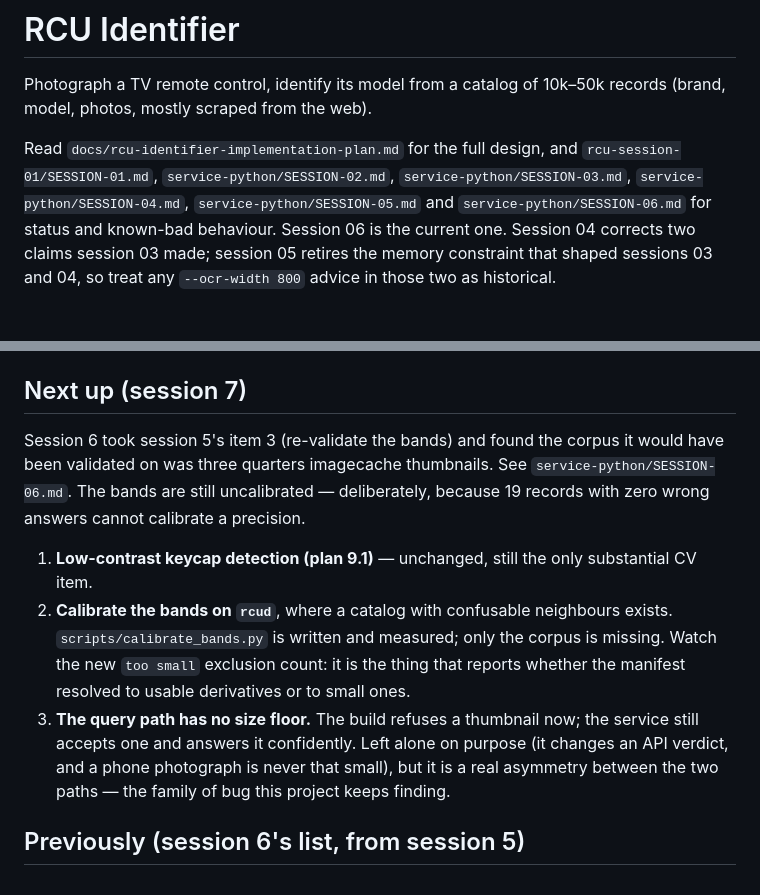
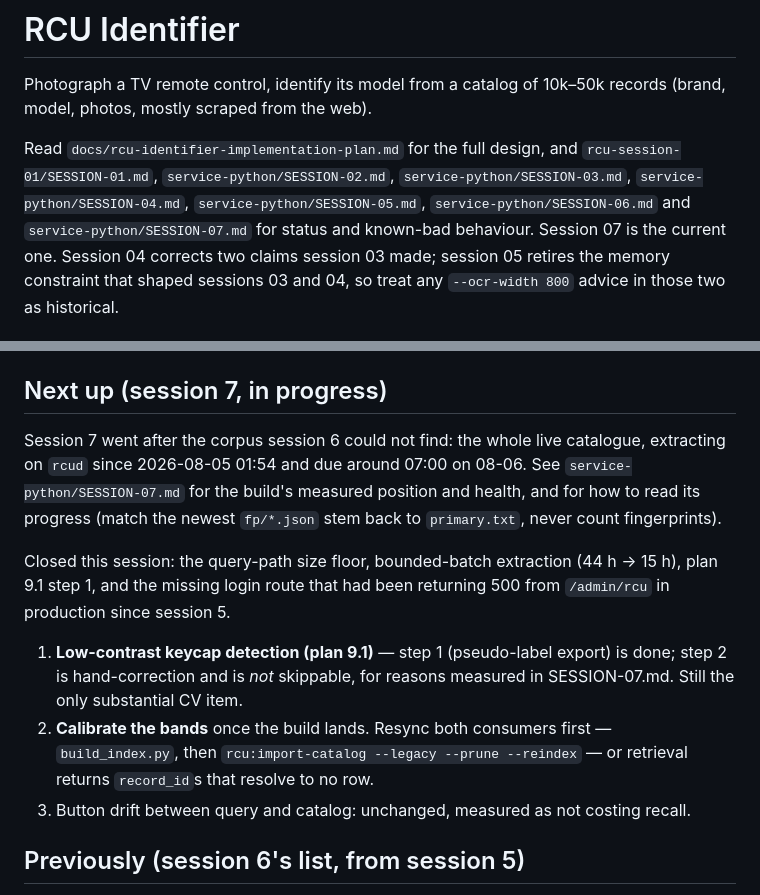
Before and after one commit to mSnus/rcu-detector, a Markdown page: CLAUDE.md, 2 parts joined by grey strips. GitHub-like rendering.

```diff
--- a/CLAUDE.md
+++ b/CLAUDE.md
@@ -6,8 +6,9 @@ Photograph a TV remote control, identify its model from a catalog of
 Read `docs/rcu-identifier-implementation-plan.md` for the full design, and
 `rcu-session-01/SESSION-01.md`, `service-python/SESSION-02.md`,
 `service-python/SESSION-03.md`, `service-python/SESSION-04.md`,
-`service-python/SESSION-05.md` and `service-python/SESSION-06.md` for status
-and known-bad behaviour. Session 06 is the current one. Session 04 corrects two
+`service-python/SESSION-05.md`, `service-python/SESSION-06.md` and
+`service-python/SESSION-07.md` for status and known-bad behaviour. Session 07
+is the current one. Session 04 corrects two
 claims session 03 made; session 05 retires the memory constraint that shaped
 sessions 03 and 04, so treat any `--ocr-width 800` advice in those two as
 historical.
@@ -383,25 +384,26 @@ These caused real bugs. Do not reintroduce them.
   pre-fix nid keying still baked into an image built before the fix landed.
   `docker compose build laravel` before believing any number from `exec`.
 
-## Next up (session 7)
+## Next up (session 7, in progress)
 
-Session 6 took session 5's item 3 (re-validate the bands) and found the corpus
-it would have been validated on was three quarters imagecache thumbnails. See
-`service-python/SESSION-06.md`. The bands are still uncalibrated — deliberately,
-because 19 records with zero wrong answers cannot calibrate a precision.
+Session 7 went after the corpus session 6 could not find: the whole live
+catalogue, extracting on `rcud` since 2026-08-05 01:54 and due around 07:00 on
+08-06. See `service-python/SESSION-07.md` for the build's measured position and
+health, and for how to read its progress (match the newest `fp/*.json` stem
+back to `primary.txt`, never count fingerprints).
 
-1. **Low-contrast keycap detection (plan 9.1)** — unchanged, still the only
-   substantial CV item.
-2. **Calibrate the bands on `rcud`**, where a catalog with confusable
-   neighbours exists. `scripts/calibrate_bands.py` is written and measured;
-   only the corpus is missing. Watch the new `too small` exclusion count: it
-   is the thing that reports whether the manifest resolved to usable
-   derivatives or to small ones.
-3. **The query path has no size floor.** The build refuses a thumbnail now; the
-   service still accepts one and answers it confidently. Left alone on purpose
-   (it changes an API verdict, and a phone photograph is never that small), but
-   it is a real asymmetry between the two paths — the family of bug this
-   project keeps finding.
+Closed this session: the query-path size floor, bounded-batch extraction (44 h
+-> 15 h), plan 9.1 step 1, and the missing login route that had been returning
+500 from `/admin/rcu` in production since session 5.
+
+1. **Low-contrast keycap detection (plan 9.1)** — step 1 (pseudo-label export)
+   is done; step 2 is hand-correction and is *not* skippable, for reasons
+   measured in SESSION-07.md. Still the only substantial CV item.
+2. **Calibrate the bands** once the build lands. Resync both consumers first —
+   `build_index.py`, then `rcu:import-catalog --legacy --prune --reindex` — or
+   retrieval returns `record_id`s that resolve to no row.
+3. Button drift between query and catalog: unchanged, measured as not costing
+   recall.
 
 ## Previously (session 6's list, from session 5)
 
```
Also changed, not shown: service-python/SESSION-07.md (added, +208 -0 lines).
